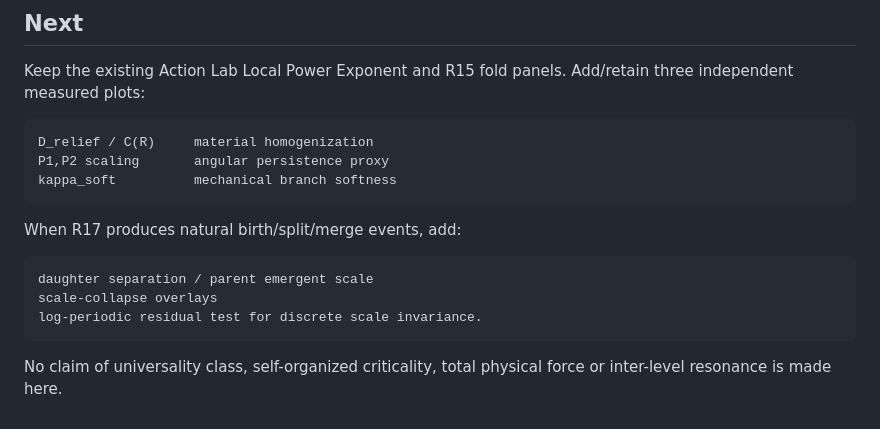
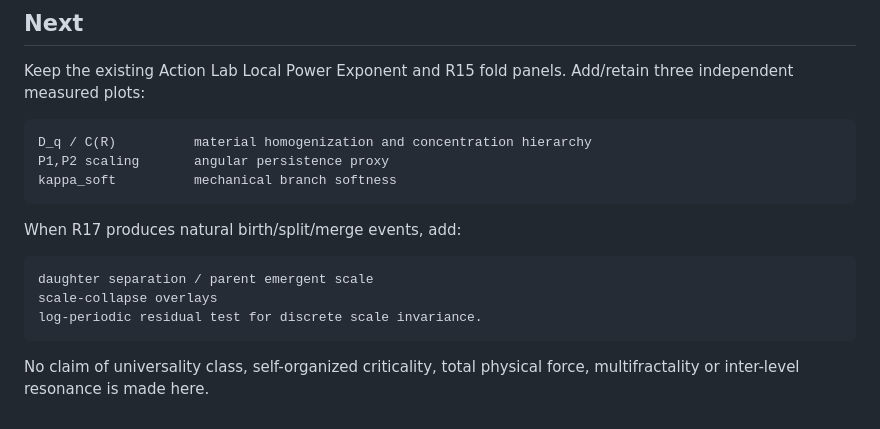
Before and after one commit to svidetelsmysla-cmyk/voxellab-web, a Markdown page: docs/results/ACTION_LAB_SCALE_DIMENSION_V14H_SOURCE_DIRECT_V1.md, the part around one of its changes. GitHub-like rendering.

````diff
--- a/docs/results/ACTION_LAB_SCALE_DIMENSION_V14H_SOURCE_DIRECT_V1.md
+++ b/docs/results/ACTION_LAB_SCALE_DIMENSION_V14H_SOURCE_DIRECT_V1.md
@@ -115,7 +159,7 @@ Do not silently use `world_midpoint` as though it were already expressed in the
 Keep the existing Action Lab Local Power Exponent and R15 fold panels. Add/retain three independent measured plots:
 
 ```text
-D_relief / C(R)     material homogenization
+D_q / C(R)          material homogenization and concentration hierarchy
 P1,P2 scaling       angular persistence proxy
 kappa_soft          mechanical branch softness
 ```
@@ -128,4 +172,4 @@ scale-collapse overlays
 log-periodic residual test for discrete scale invariance.
 ```
 
-No claim of universality class, self-organized criticality, total physical force or inter-level resonance is made here.
+No claim of universality class, self-organized criticality, total physical force, multifractality or inter-level resonance is made here.
````
Also changed, not shown: other parts of docs/results/ACTION_LAB_SCALE_DIMENSION_V14H_SOURCE_DIRECT_V1.md (+46 -2 lines).
